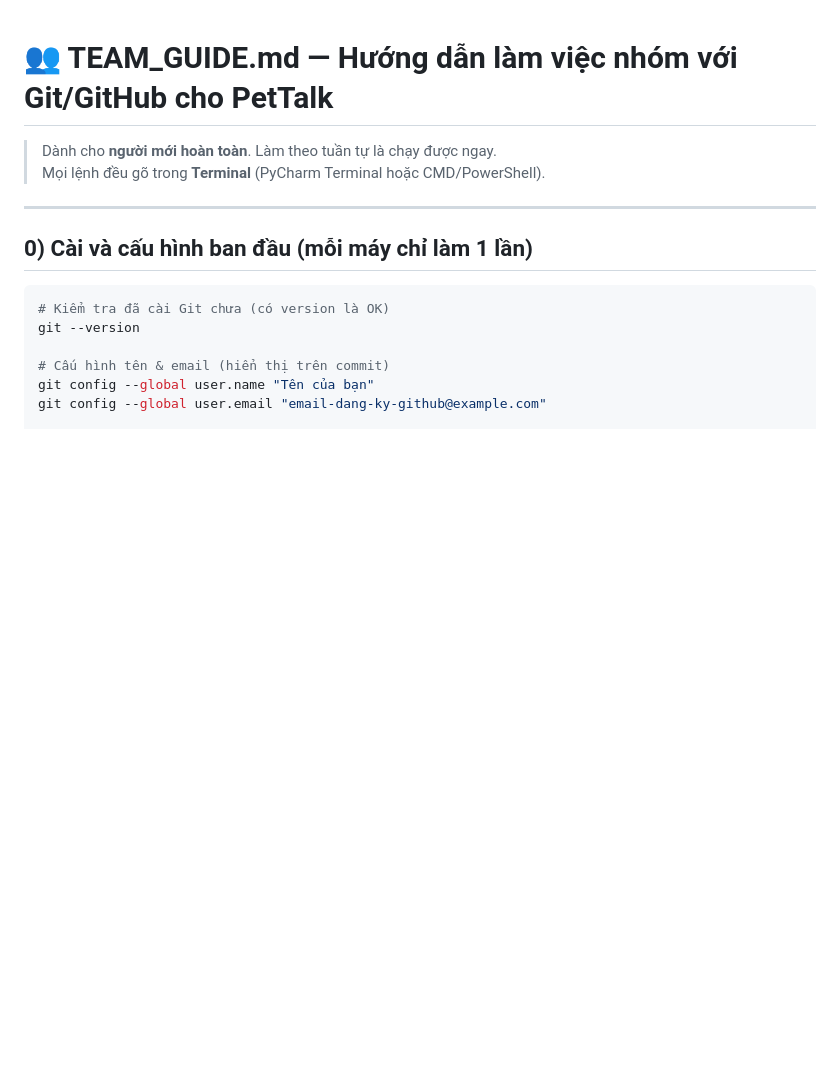
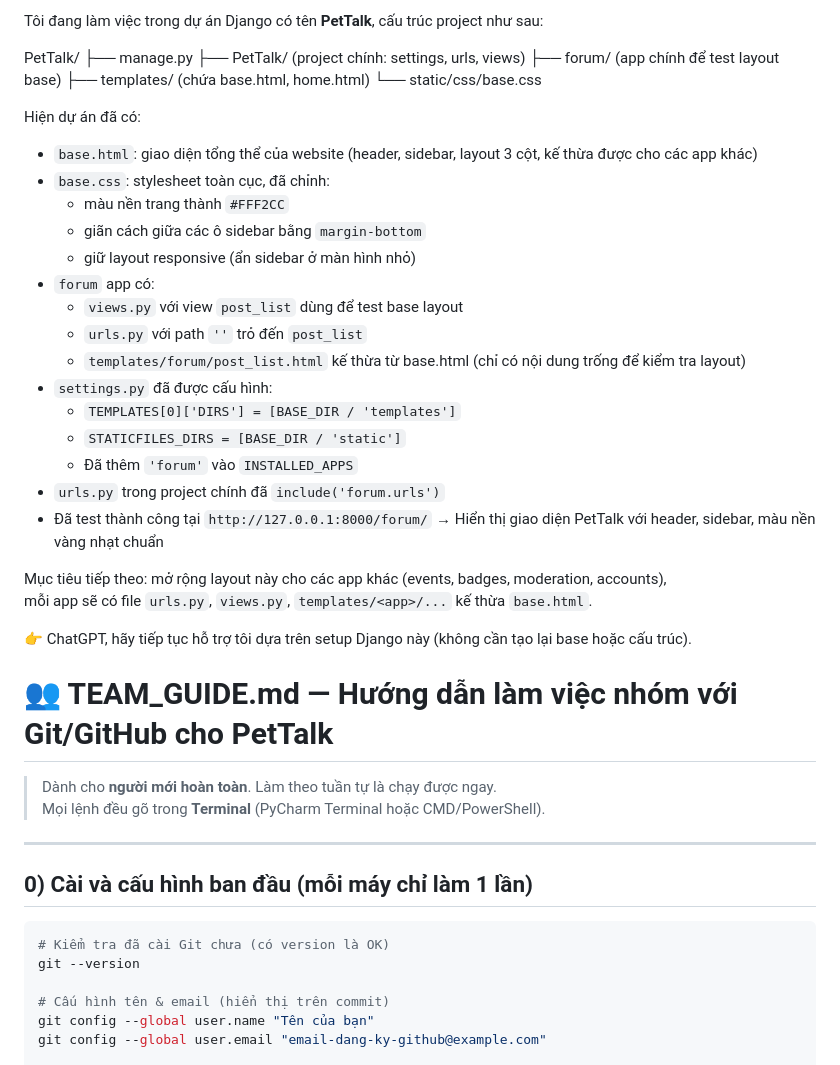
Before and after one commit to puppydue/PetTalk, a Markdown page: README.md, the part around the change. Drawn GitHub-style; blank space fills up the shorter version.

Commit message:
Cập nhật README.md với thông tin dự án PetTalk
Cung cấp thông tin chi tiết về cấu trúc và tiến độ dự án Django PetTalk, bao gồm các file và chức năng hiện có.

```diff
--- a/README.md
+++ b/README.md
@@ -1,3 +1,35 @@
+Tôi đang làm việc trong dự án Django có tên **PetTalk**, cấu trúc project như sau:
+
+PetTalk/
+├── manage.py
+├── PetTalk/ (project chính: settings, urls, views)
+├── forum/ (app chính để test layout base)
+├── templates/ (chứa base.html, home.html)
+└── static/css/base.css
+
+Hiện dự án đã có:
+- `base.html`: giao diện tổng thể của website (header, sidebar, layout 3 cột, kế thừa được cho các app khác)
+- `base.css`: stylesheet toàn cục, đã chỉnh:
+  - màu nền trang thành `#FFF2CC`
+  - giãn cách giữa các ô sidebar bằng `margin-bottom`
+  - giữ layout responsive (ẩn sidebar ở màn hình nhỏ)
+- `forum` app có:
+  - `views.py` với view `post_list` dùng để test base layout
+  - `urls.py` với path `''` trỏ đến `post_list`
+  - `templates/forum/post_list.html` kế thừa từ base.html (chỉ có nội dung trống để kiểm tra layout)
+- `settings.py` đã được cấu hình:
+  - `TEMPLATES[0]['DIRS'] = [BASE_DIR / 'templates']`
+  - `STATICFILES_DIRS = [BASE_DIR / 'static']`
+  - Đã thêm `'forum'` vào `INSTALLED_APPS`
+- `urls.py` trong project chính đã `include('forum.urls')`
+- Đã test thành công tại `http://127.0.0.1:8000/forum/`
+  → Hiển thị giao diện PetTalk với header, sidebar, màu nền vàng nhạt chuẩn
+
+Mục tiêu tiếp theo: mở rộng layout này cho các app khác (events, badges, moderation, accounts),
+mỗi app sẽ có file `urls.py`, `views.py`, `templates/<app>/...` kế thừa `base.html`.
+
+👉 ChatGPT, hãy tiếp tục hỗ trợ tôi dựa trên setup Django này (không cần tạo lại base hoặc cấu trúc).
+
 # 👥 TEAM_GUIDE.md — Hướng dẫn làm việc nhóm với Git/GitHub cho PetTalk
 
 > Dành cho **người mới hoàn toàn**. Làm theo tuần tự là chạy được ngay.
```
